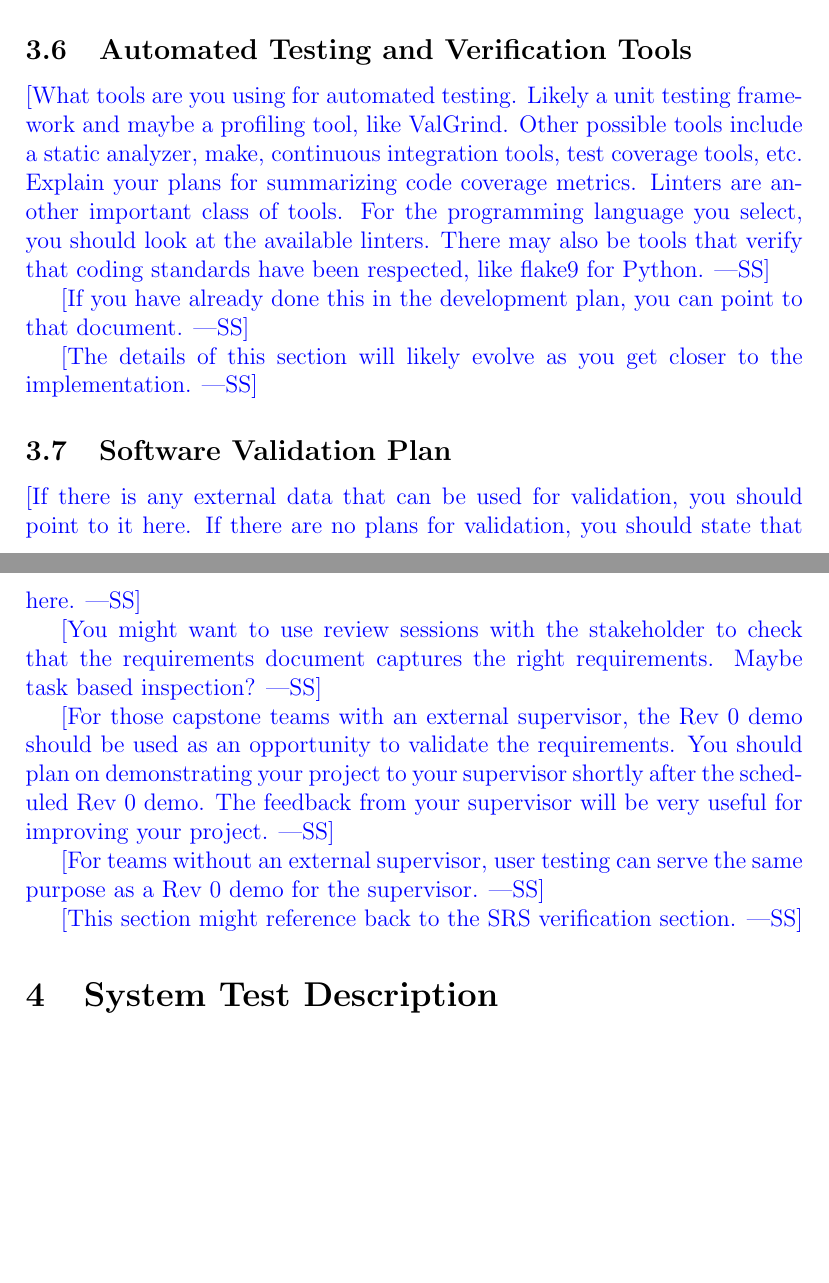
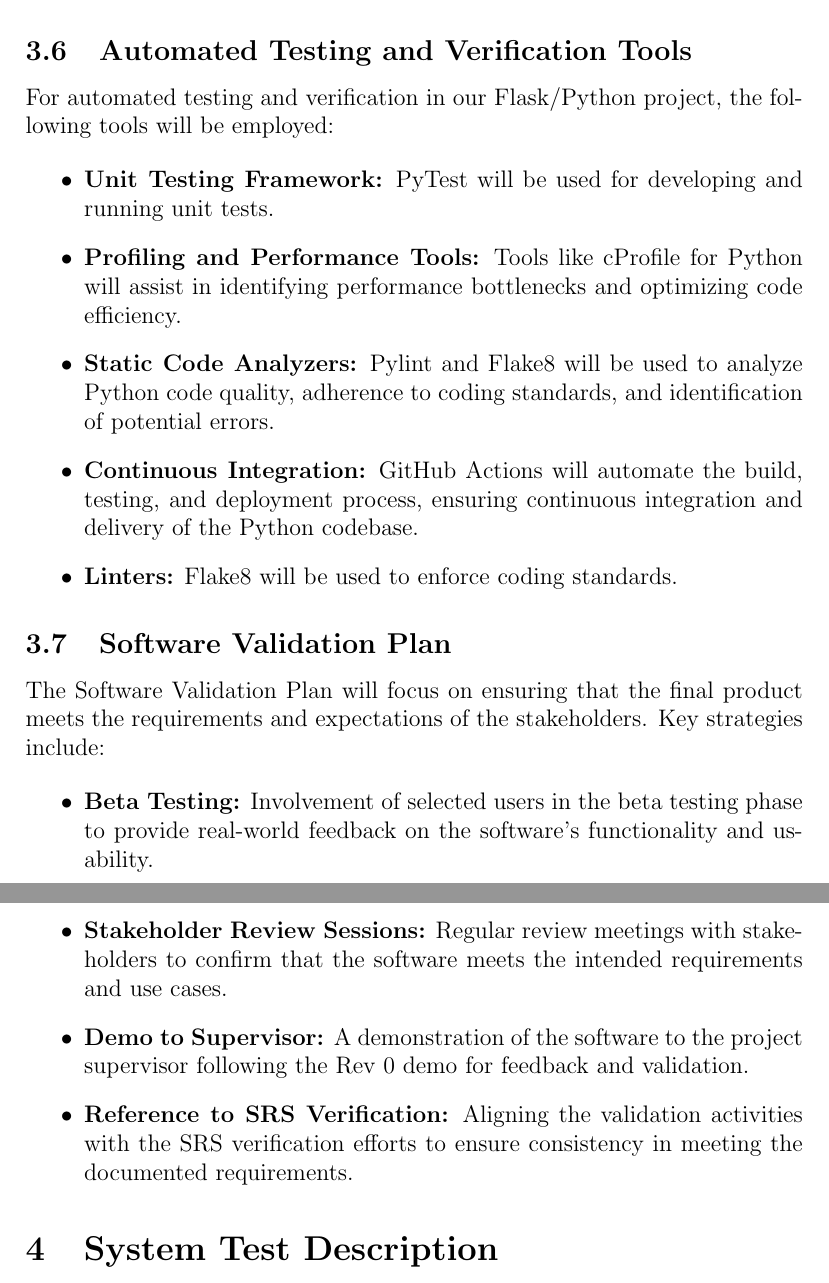
Before and after one commit to katrina799/4G06CapstoneProjectT5, a LaTeX document (docs/VnVPlan/VnVPlan.tex): two parts of pages 12 and 13 of 21 before the commit and two parts of pages 15 and 16 of 24 after it, joined at a grey line, cut so that both start at the same text, the shorter picture padded with empty space. Compiled offline with pdfLaTeX.

Commit message:
3.5, 3.6, 3.7 finished

```diff
--- a/docs/VnVPlan/VnVPlan.tex
+++ b/docs/VnVPlan/VnVPlan.tex
@@ -303,4 +358 @@ verified.  Techniques for this include review and mutation testing.}
 
-\wss{In this section you would also give any details of any plans for static
-  verification of the implementation.  Potential techniques include code
-  walkthroughs, code inspection, static analyzers, etc.}
@@ -307,40 +366,27 @@ verified.  Techniques for this include review and mutation testing.}
 
 \subsection{Automated Testing and Verification Tools}
 
-\wss{What tools are you using for automated testing.  Likely a unit testing
-  framework and maybe a profiling tool, like ValGrind.  Other possible tools
-  include a static analyzer, make, continuous integration tools, test coverage
-  tools, etc.  Explain your plans for summarizing code coverage metrics.
-  Linters are another important class of tools.  For the programming language
-  you select, you should look at the available linters.  There may also be tools
-  that verify that coding standards have been respected, like flake9 for
-  Python.}
+For automated testing and verification in our Flask/Python project, the following tools will be employed:
 
-\wss{If you have already done this in the development plan, you can point to
-that document.}
+\begin{itemize}
+    \item \textbf{Unit Testing Framework:} PyTest will be used for developing and running unit tests.
+    \item \textbf{Profiling and Performance Tools:} Tools like cProfile for Python will assist in identifying performance bottlenecks and optimizing code efficiency.
+    \item \textbf{Static Code Analyzers:} Pylint and Flake8 will be used to analyze Python code quality, adherence to coding standards, and identification of potential errors.
+    \item \textbf{Continuous Integration:} GitHub Actions will automate the build, testing, and deployment process, ensuring continuous integration and delivery of the Python codebase.
+    \item \textbf{Linters:} Flake8 will be used to enforce coding standards.
+\end{itemize}
 
-\wss{The details of this section will likely evolve as you get closer to the
-  implementation.}
 
 \subsection{Software Validation Plan}
 
-\wss{If there is any external data that can be used for validation, you should
-  point to it here.  If there are no plans for validation, you should state that
-  here.}
+The Software Validation Plan will focus on ensuring that the final product meets the requirements and expectations of the stakeholders. Key strategies include:
 
-\wss{You might want to use review sessions with the stakeholder to check that
-the requirements document captures the right requirements.  Maybe task based
-inspection?}
-
-\wss{For those capstone teams with an external supervisor, the Rev 0 demo should
-be used as an opportunity to validate the requirements.  You should plan on
-demonstrating your project to your supervisor shortly after the scheduled Rev 0 demo.
-The feedback from your supervisor will be very useful for improving your project.}
-
-\wss{For teams without an external supervisor, user testing can serve the same purpose
-as a Rev 0 demo for the supervisor.}
-
-\wss{This section might reference back to the SRS verification section.}
+\begin{itemize}
+    \item \textbf{Beta Testing:} Involvement of selected users in the beta testing phase to provide real-world feedback on the software's functionality and usability.
+    \item \textbf{Stakeholder Review Sessions:} Regular review meetings with stakeholders to confirm that the software meets the intended requirements and use cases.
+    \item \textbf{Demo to Supervisor:} A demonstration of the software to the project supervisor following the Rev 0 demo for feedback and validation.
+    \item \textbf{Reference to SRS Verification:} Aligning the validation activities with the SRS verification efforts to ensure consistency in meeting the documented requirements.
+\end{itemize}
 
 \section{System Test Description}
 
```
Also changed, not shown: docs/VnVPlan/VnVPlan.tex (84 more changed lines).
